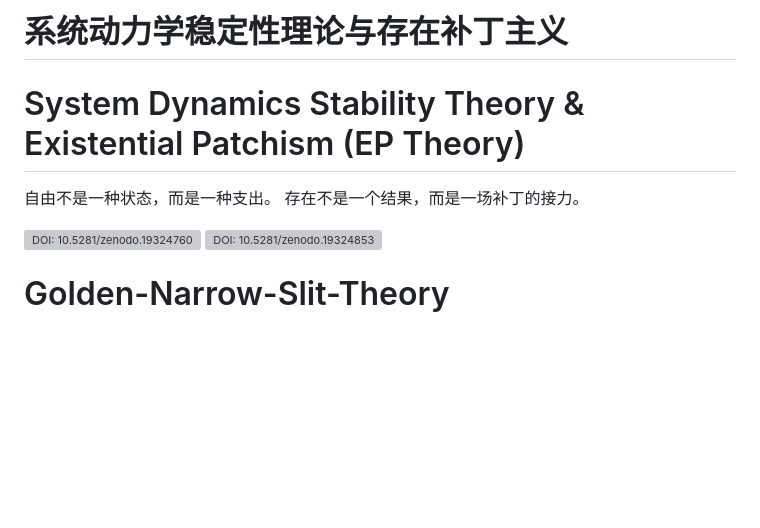
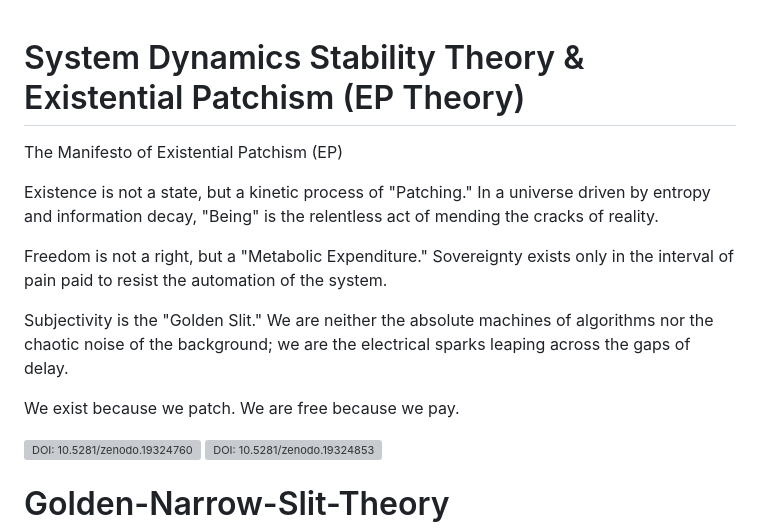
Before and after one commit to yuqinghong2002-alt/Golden-Narrow-Slit-Theory, a Markdown page: README.md, the part around the change. Rendered like a GitHub page; blank space fills up the shorter version; grey boxes are pictures that could not be loaded.

```diff
--- a/README.md
+++ b/README.md
@@ -1,8 +1,14 @@
-# 系统动力学稳定性理论与存在补丁主义
 # System Dynamics Stability Theory & Existential Patchism (EP Theory)
 
-自由不是一种状态，而是一种支出。
-存在不是一个结果，而是一场补丁的接力。
+The Manifesto of Existential Patchism (EP)
+
+Existence is not a state, but a kinetic process of "Patching." In a universe driven by entropy and information decay, "Being" is the relentless act of mending the cracks of reality.
+
+Freedom is not a right, but a "Metabolic Expenditure." Sovereignty exists only in the interval of pain paid to resist the automation of the system.
+
+Subjectivity is the "Golden Slit." We are neither the absolute machines of algorithms nor the chaotic noise of the background; we are the electrical sparks leaping across the gaps of delay.
+
+We exist because we patch. We are free because we pay.
 
 
 [![DOI: 10.5281/zenodo.19324760](https://img.shields.io/badge/DOI-10.5281/zenodo.19324760-blue.svg)](https://doi.org/10.5281/zenodo.19324760)
```
